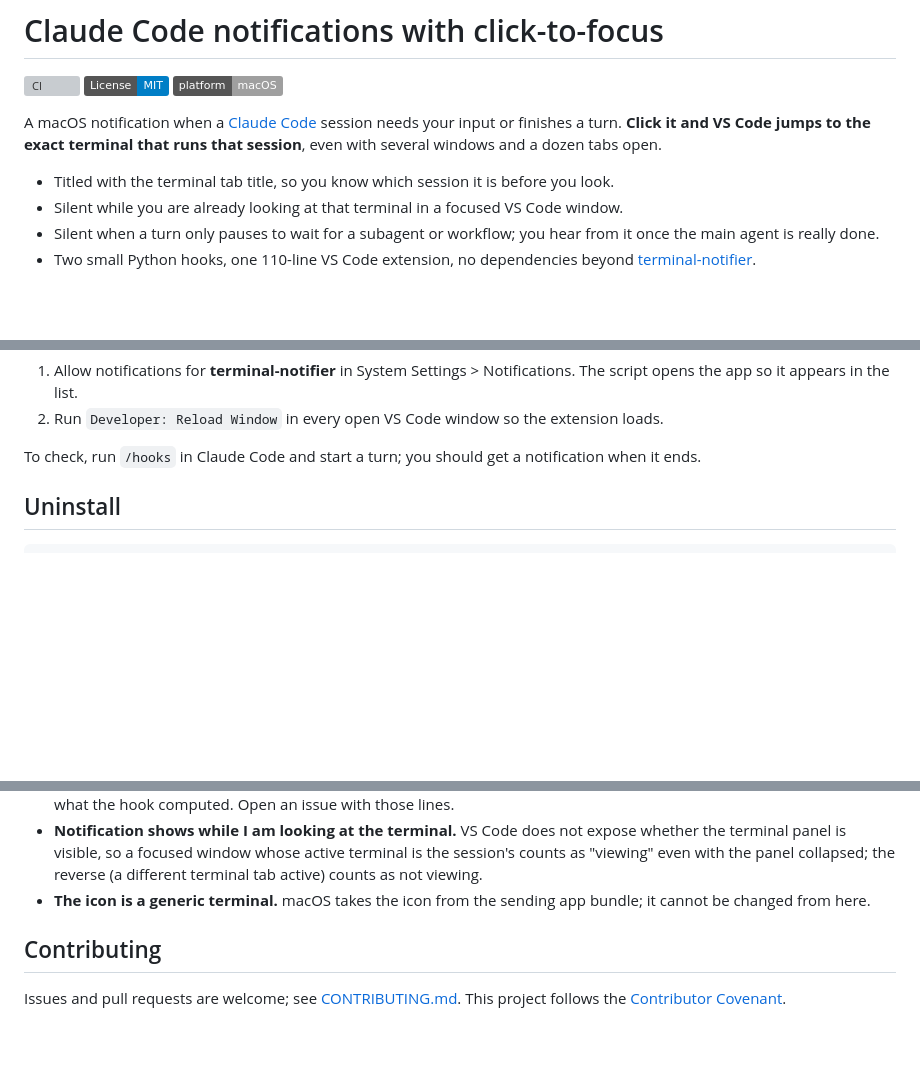
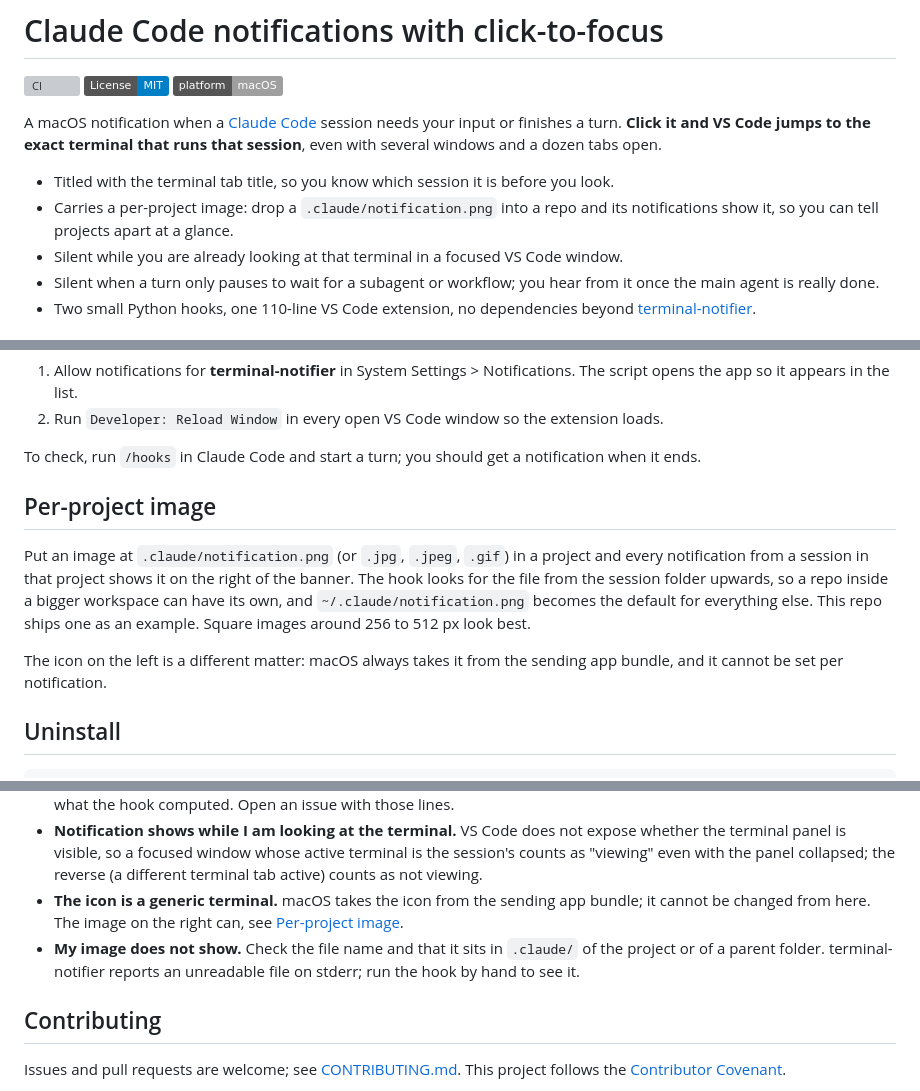
Before and after one commit to MulberrySystems/claude-notifications, a Markdown page: README.md, 3 parts joined by grey strips. GitHub-like rendering; badges without logos; blank space fills up the shorter version; grey boxes are pictures that could not be loaded.

```diff
--- a/README.md
+++ b/README.md
@@ -11,6 +11,8 @@ that session**, even with several windows and a dozen tabs open.
 <!-- screenshot: docs/screenshot.png -->
 
 - Titled with the terminal tab title, so you know which session it is before you look.
+- Carries a per-project image: drop a `.claude/notification.png` into a repo and its notifications
+  show it, so you can tell projects apart at a glance.
 - Silent while you are already looking at that terminal in a focused VS Code window.
 - Silent when a turn only pauses to wait for a subagent or workflow; you hear from it once the
   main agent is really done.
@@ -43,6 +45,17 @@ Then, once:
 2. Run `Developer: Reload Window` in every open VS Code window so the extension loads.
 
 To check, run `/hooks` in Claude Code and start a turn; you should get a notification when it ends.
+
+## Per-project image
+
+Put an image at `.claude/notification.png` (or `.jpg`, `.jpeg`, `.gif`) in a project and every
+notification from a session in that project shows it on the right of the banner. The hook looks
+for the file from the session folder upwards, so a repo inside a bigger workspace can have its own,
+and `~/.claude/notification.png` becomes the default for everything else. This repo ships one as
+an example. Square images around 256 to 512 px look best.
+
+The icon on the left is a different matter: macOS always takes it from the sending app bundle,
+and it cannot be set per notification.
 
 ## Uninstall
 
@@ -97,7 +110,10 @@ Debug log: `~/.claude/terminal-focus.log` (written by the extension and the clic
   "viewing" even with the panel collapsed; the reverse (a different terminal tab active) counts as
   not viewing.
 - **The icon is a generic terminal.** macOS takes the icon from the sending app bundle; it cannot
-  be changed from here.
+  be changed from here. The image on the right can, see [Per-project image](#per-project-image).
+- **My image does not show.** Check the file name and that it sits in `.claude/` of the project or
+  of a parent folder. terminal-notifier reports an unreadable file on stderr; run the hook by hand
+  to see it.
 
 ## Contributing
 
```
Also changed, not shown: CHANGELOG.md (+4 -0 lines), .claude/notification.png (added), 1 other file.
